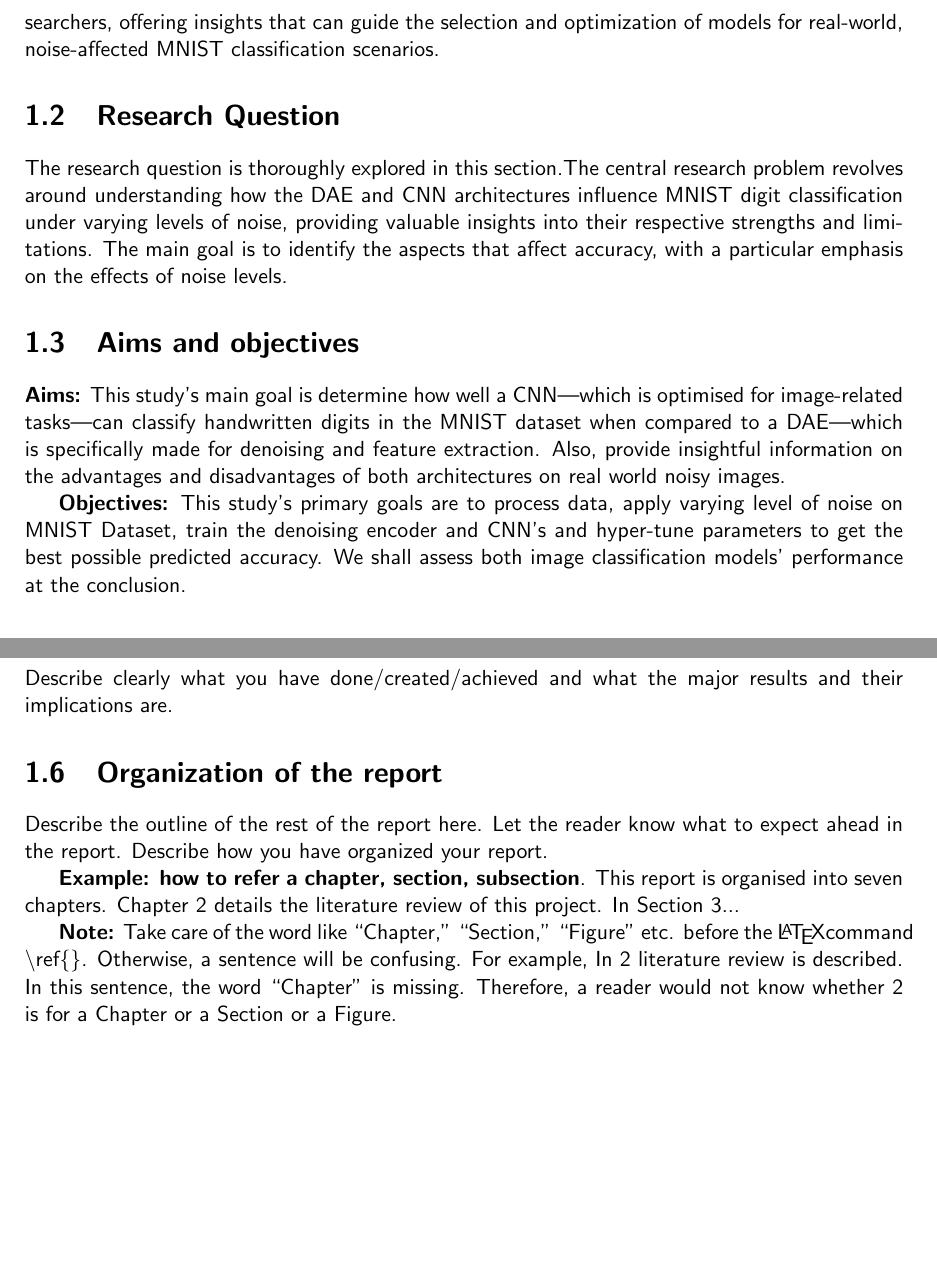
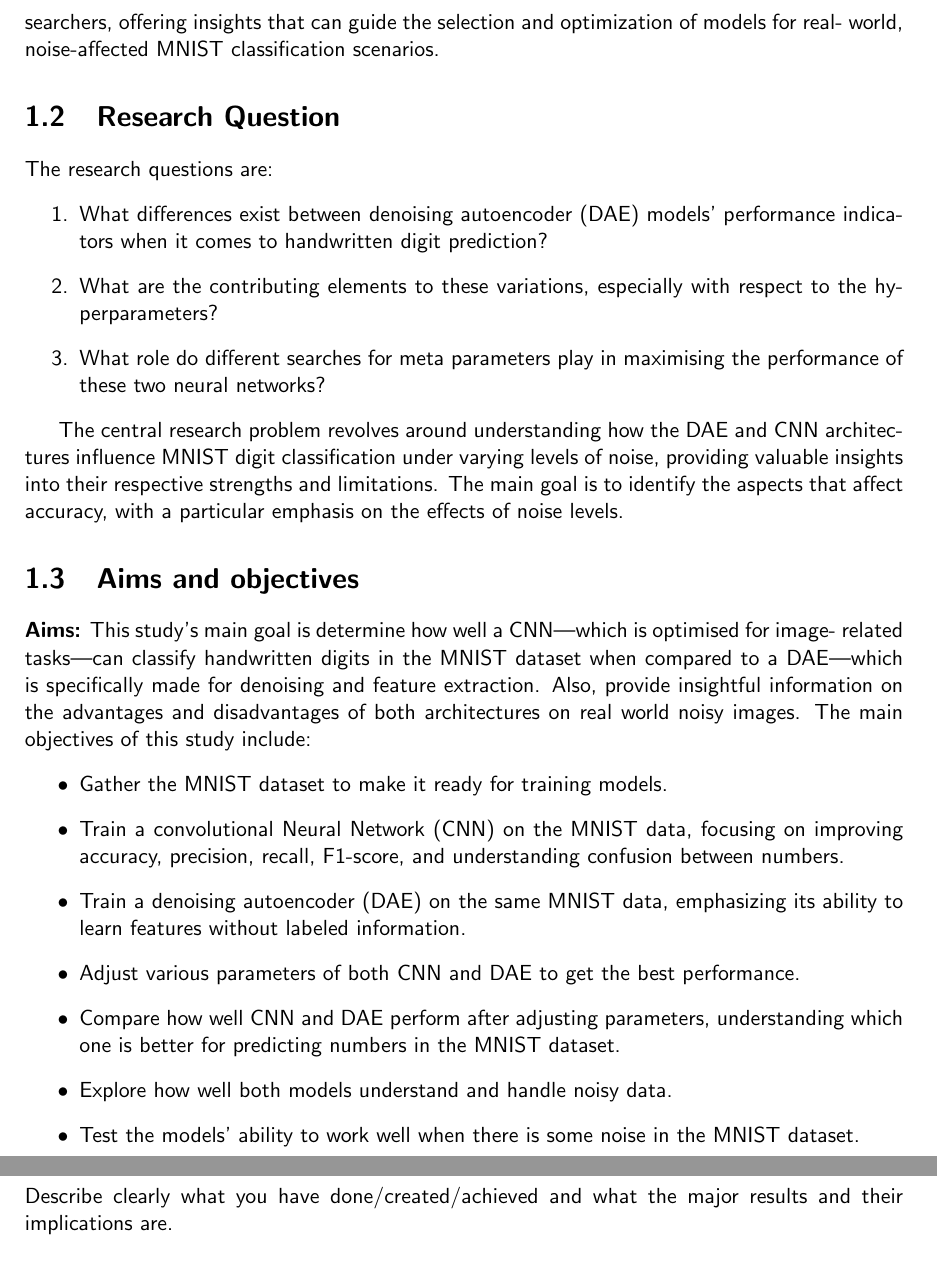
Before and after one commit to csci595-research-lit-spring-2024/595-class-project-spring-2024-bharathmp09, a LaTeX thesis (reports/main_cs_tamuc_report.tex, which reads reports/chapters/introduction.tex): two parts of pages 11 and 12 of 30 before the commit and two parts of pages 11 and 13 of 31 after it, joined at a grey line, cut so that both start at the same text, the shorter picture padded with empty space. Compiled offline with pdfLaTeX.

Commit message:
Updated content based on feedback comments

```diff
--- a/reports/chapters/introduction.tex
+++ b/reports/chapters/introduction.tex
@@ -16,2 +39 @@ The research delves into the impact of these architectures on classification acc
 
-The project's significance lies in its potential to advance image classification techniques, providing nuanced guidance for selecting models in MNIST classification tasks, especially when dealing with noisy input data. The findings are expected to benefit both practitioners and researchers, offering insights that can guide the selection and optimization of models for real-world, noise-affected MNIST classification scenarios.
@@ -19,15 +43,43 @@ The project's significance lies in its potential to advance image classification
+researchers, offering insights that can guide the selection and optimization of models for real-
+world, noise-affected MNIST classification scenarios.
+
 
 %%%%%%%%%%%%%%%%%%%%%%%%%%%%%%%%%%%%%%%%%%%%%%%%%%%%%%%%%%%%%%%%%%%%%%%%%%%%%%%%%%%
 \section{Research Question}
 \label{sec:intro_prob_art}
-The research question is thoroughly explored in this section.The central research problem revolves around understanding how the DAE and CNN architectures influence MNIST digit classification under varying levels of noise, providing valuable insights into their respective strengths and limitations. The main goal is to identify the aspects that affect accuracy, with a particular emphasis on the effects of noise levels.
+The research questions are:
+\begin{enumerate}
+    \item What differences exist between denoising autoencoder (DAE) models' performance indicators when it comes to handwritten digit prediction?
+    \item What are the contributing elements to these variations, especially with respect to the hyperparameters?
+    \item What role do different searches for meta parameters play in maximising the performance of these two neural networks?
+\end{enumerate}
+
+The central research problem
+revolves around understanding how the DAE and CNN architectures influence MNIST digit
+classification under varying levels of noise, providing valuable insights into their respective
+strengths and limitations. The main goal is to identify the aspects that affect accuracy, with
+a particular emphasis on the effects of noise levels.
 
 %%%%%%%%%%%%%%%%%%%%%%%%%%%%%%%%%%%%%%%%%%%%%%%%%%%%%%%%%%%%%%%%%%%%%%%%%%%%%%%%%%%
 \section{Aims and objectives}
 \label{sec:intro_aims_obj}
 
+\textbf{Aims:} This study's main goal is determine how well a CNN—which is optimised for image-
+related tasks—can classify handwritten digits in the MNIST dataset when compared to a DAE—which
+is specifically made for denoising and feature extraction. Also, provide insightful information
+on the advantages and disadvantages of both architectures on real world noisy images.
+The main objectives of this study include:
+\begin{itemize}
+    \item Gather the MNIST dataset to make it ready for training models.
 
-\textbf{Aims:} This study's main goal is determine how well a CNN—which is optimised for image-related tasks—can classify handwritten digits in the MNIST dataset when compared to a DAE—which is specifically made for denoising and feature extraction. Also, provide insightful information on the advantages and disadvantages of both architectures on real world noisy images.
+    \item Train a convolutional Neural Network (CNN) on the MNIST data, focusing on improving accuracy, precision, recall, F1-score, and understanding confusion between numbers.
 
-\textbf{Objectives:} This study's primary goals are to process data, apply varying level of noise on MNIST Dataset, train the denoising encoder and CNN's and hyper-tune parameters to get the best possible predicted accuracy. We shall assess both image classification models' performance at the conclusion.
+    \item Train a denoising autoencoder (DAE) on the same MNIST data, emphasizing its ability to learn features without labeled information.
 
+    \item Adjust various parameters of both CNN and DAE to get the best performance.
+
+    \item Compare how well CNN and DAE perform after adjusting parameters, understanding which one is better for predicting numbers in the MNIST dataset.
+
+    \item Explore how well both models understand and handle noisy data.
+
+    \item Test the models' ability to work well when there is some noise in the MNIST dataset.
@@ -65,7 +132,0 @@ Describe clearly what you have done/created/achieved and what the major results
-\section{Organization of the report} %  use this section
-\label{sec:intro_org} % label of Org section
-Describe the outline of the rest of the report here. Let the reader know what to expect ahead in the report. Describe how you have organized your report.
-
-\textbf{Example: how to refer a chapter, section, subsection}. This report is organised into seven chapters. Chapter~\ref{ch:lit_rev} details the literature review of this project. In Section~\ref{ch:method}...  % and so on.
-
-\textbf{Note:}  Take care of the word like ``Chapter,'' ``Section,'' ``Figure'' etc. before the \LaTeX command \textbackslash ref\{\}. Otherwise, a  sentence will be confusing. For example, In \ref{ch:lit_rev} literature review is described. In this sentence, the word ``Chapter'' is missing. Therefore, a reader would not know whether 2 is for a Chapter or a Section or a Figure.
```
Also changed, not shown: reports/chapters/abstract.tex (+18 -1 lines), reports/references.bib (+1 -1 lines), reports/595_Muthuswamy_Paran__Comparative_Analysis_of_Denoising_Autoencoder_and_Convolutional_Neural_Networks_for_MNIST_Classification_Project.pdf, reports/chapters/introduction.tex (85 more changed lines).
